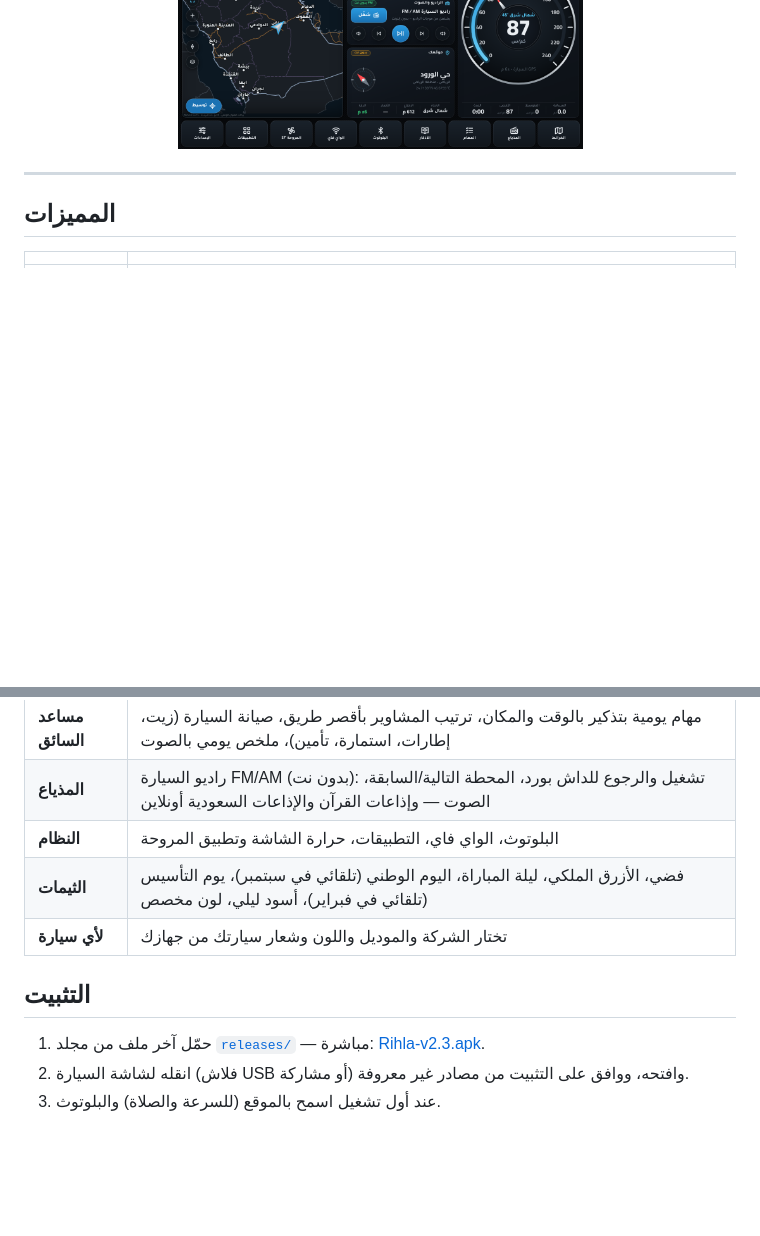
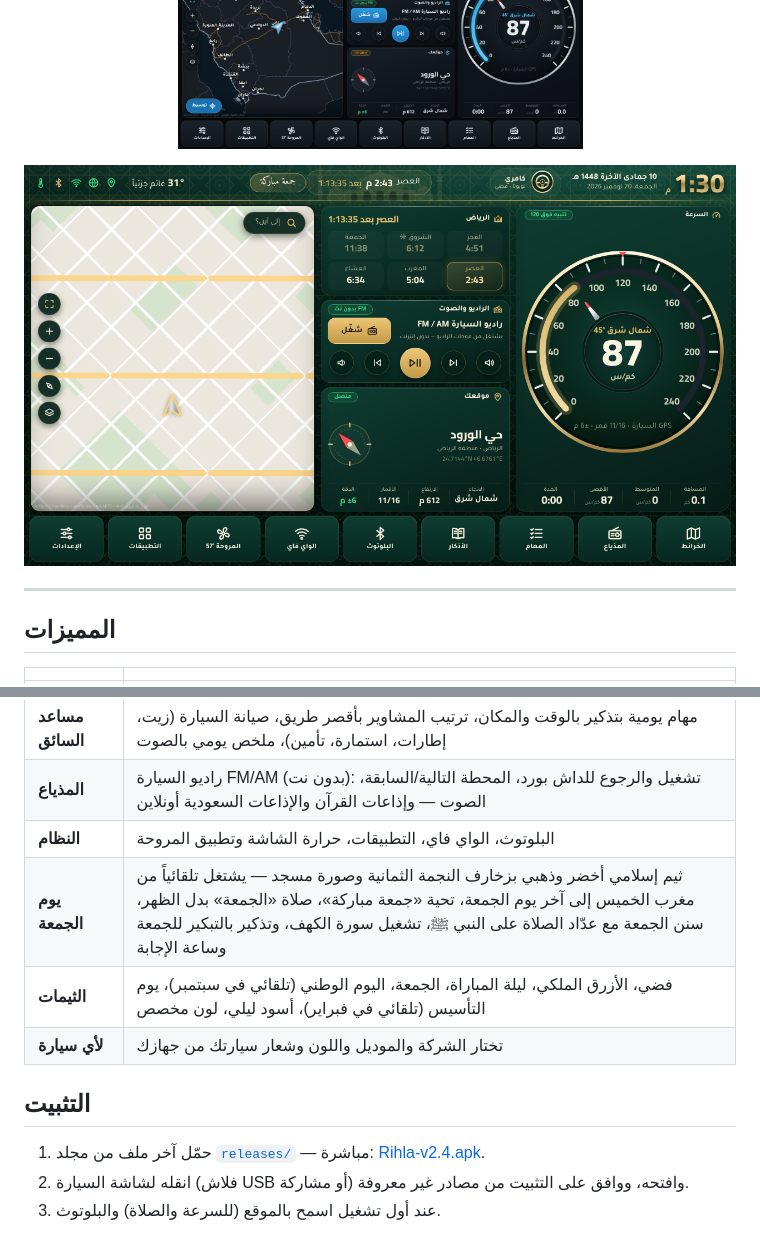
Before and after one commit to shabiot2/Rihla, a Markdown page: README.md, 2 parts joined by grey strips. GitHub-like rendering; pictures changed too: releases/preview-friday.png (added); blank space fills up the shorter version.

```diff
--- a/README.md
+++ b/README.md
@@ -11,6 +11,8 @@
 <img src="releases/preview-1280x720.png" width="820" alt="الداش بورد">
 
 <img src="releases/preview-offline.png" width="405" alt="بدون نت: أحياء الرياض من الخريطة المدمجة"> <img src="releases/preview-kingdom.png" width="405" alt="خريطة المملكة المدمجة">
+
+<img src="releases/preview-friday.png" width="820" alt="ثيم الجمعة">
 
 </div>
 
@@ -29,12 +31,13 @@
 | **مساعد السائق** | مهام يومية بتذكير بالوقت والمكان، ترتيب المشاوير بأقصر طريق، صيانة السيارة (زيت، إطارات، استمارة، تأمين)، ملخص يومي بالصوت |
 | **المذياع** | راديو السيارة FM/AM (بدون نت): تشغيل والرجوع للداش بورد، المحطة التالية/السابقة، الصوت — وإذاعات القرآن والإذاعات السعودية أونلاين |
 | **النظام** | البلوتوث، الواي فاي، التطبيقات، حرارة الشاشة وتطبيق المروحة |
-| **الثيمات** | فضي، الأزرق الملكي، ليلة المباراة، اليوم الوطني (تلقائي في سبتمبر)، يوم التأسيس (تلقائي في فبراير)، أسود ليلي، لون مخصص |
+| **يوم الجمعة** | ثيم إسلامي أخضر وذهبي بزخارف النجمة الثمانية وصورة مسجد — يشتغل تلقائياً من مغرب الخميس إلى آخر يوم الجمعة، تحية «جمعة مباركة»، صلاة «الجمعة» بدل الظهر، سنن الجمعة مع عدّاد الصلاة على النبي ﷺ، تشغيل سورة الكهف، وتذكير بالتبكير للجمعة وساعة الإجابة |
+| **الثيمات** | فضي، الأزرق الملكي، ليلة المباراة، الجمعة، اليوم الوطني (تلقائي في سبتمبر)، يوم التأسيس (تلقائي في فبراير)، أسود ليلي، لون مخصص |
 | **لأي سيارة** | تختار الشركة والموديل واللون وشعار سيارتك من جهازك |
 
 ## التثبيت
 
-1. حمّل آخر ملف من مجلد [`releases/`](releases/) — مباشرة: [Rihla-v2.3.apk](https://github.com/shabiot2/Rihla/raw/main/releases/Rihla-v2.3.apk).
+1. حمّل آخر ملف من مجلد [`releases/`](releases/) — مباشرة: [Rihla-v2.4.apk](https://github.com/shabiot2/Rihla/raw/main/releases/Rihla-v2.4.apk).
 2. انقله لشاشة السيارة (فلاش USB أو مشاركة) وافتحه، ووافق على التثبيت من مصادر غير معروفة.
 3. عند أول تشغيل اسمح بالموقع (للسرعة والصلاة) والبلوتوث.
 
```
Also changed, not shown: 15 other files.
